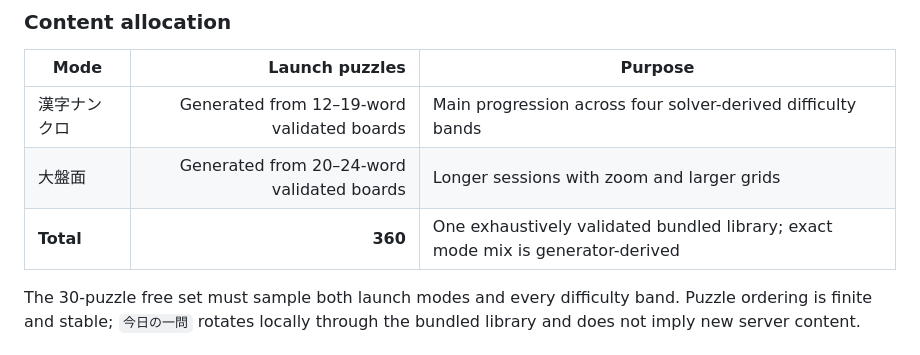
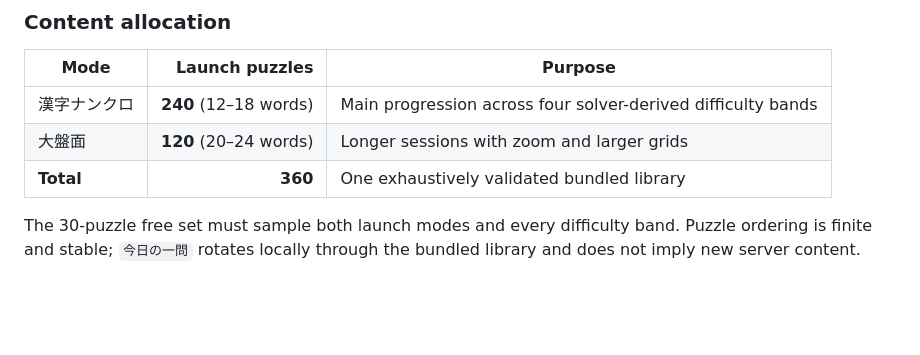
Before and after one commit to WorksBien-Studios/Kanji-crossword, a Markdown page: README.md, the part around the change. Rendered like a GitHub page; blank space fills up the shorter version.

Commit message:
docs: lock balanced 240/120 mode allocation

```diff
--- a/README.md
+++ b/README.md
@@ -151,9 +151,9 @@ The earlier working name **漢字ナンクロ やさしい版** is rejected. It
 
 | Mode | Launch puzzles | Purpose |
 |---|---:|---|
-| 漢字ナンクロ | Generated from 12–19-word validated boards | Main progression across four solver-derived difficulty bands |
-| 大盤面 | Generated from 20–24-word validated boards | Longer sessions with zoom and larger grids |
-| **Total** | **360** | One exhaustively validated bundled library; exact mode mix is generator-derived |
+| 漢字ナンクロ | **240** (12–18 words) | Main progression across four solver-derived difficulty bands |
+| 大盤面 | **120** (20–24 words) | Longer sessions with zoom and larger grids |
+| **Total** | **360** | One exhaustively validated bundled library |
 
 The 30-puzzle free set must sample both launch modes and every difficulty band. Puzzle ordering is finite and stable; `今日の一問` rotates locally through the bundled library and does not imply new server content.
 
```
